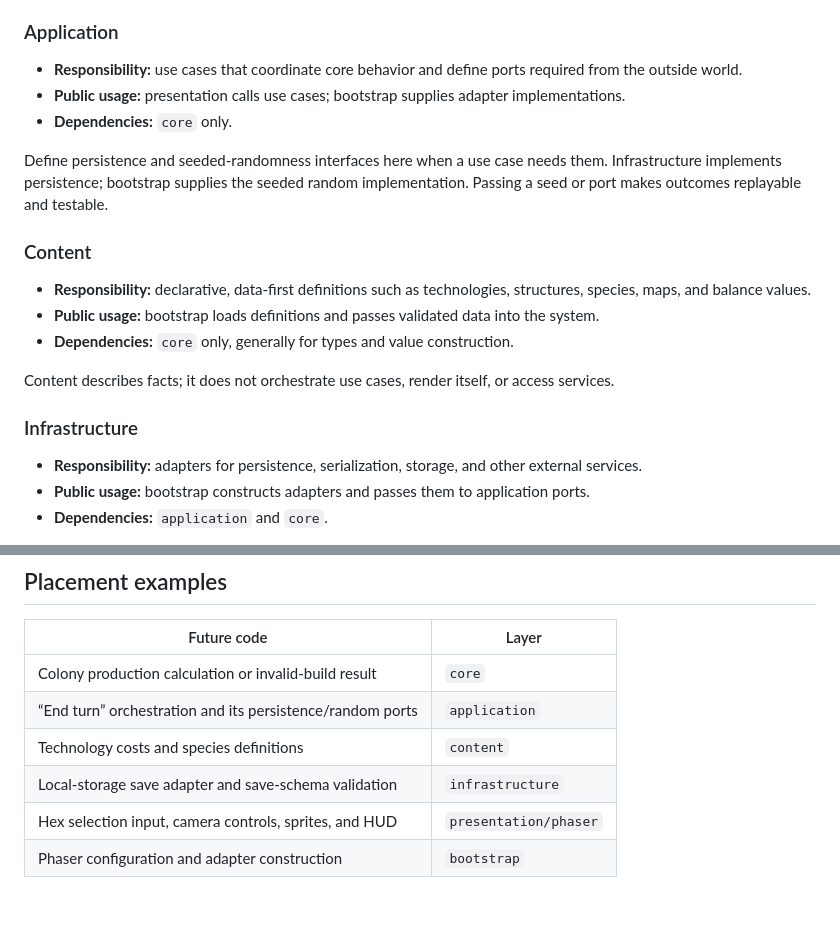
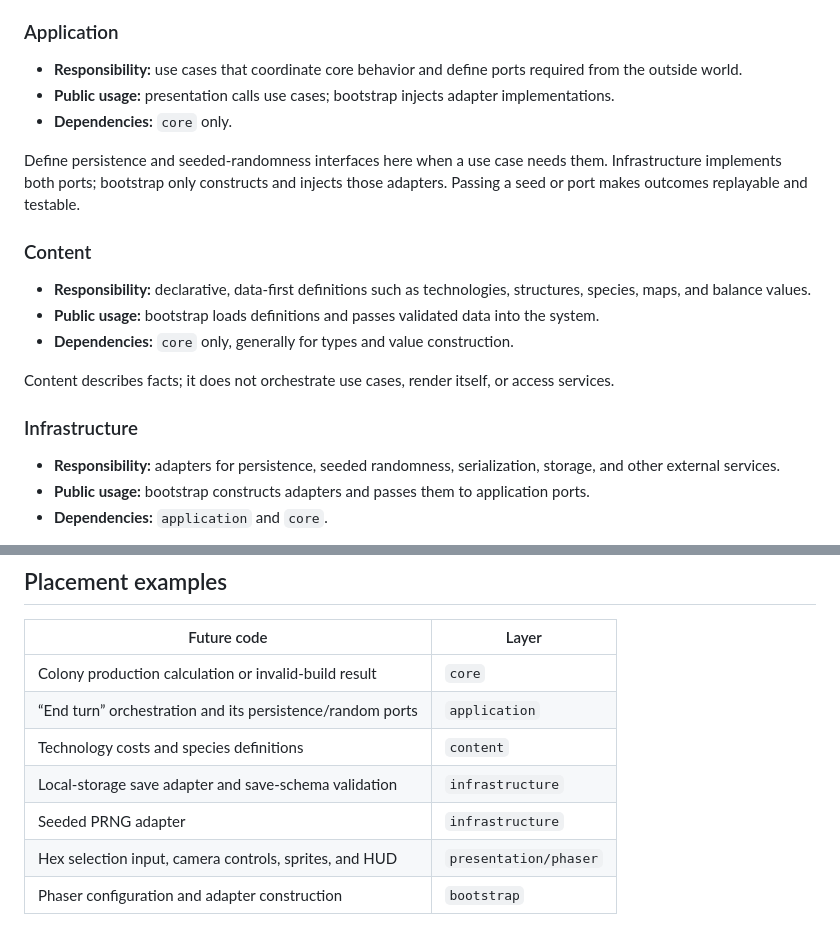
Before and after one commit to cbudtz/ascension, a Markdown page: docs/development/ARCHITECTURE.md, 2 parts joined by grey strips. GitHub-like rendering; blank space fills up the shorter version.

Commit message:
docs: clarify adapter ownership and manual source
Co-authored-by: Christian Budtz <cbudtz@users.noreply.github.com>

```diff
--- a/docs/development/ARCHITECTURE.md
+++ b/docs/development/ARCHITECTURE.md
@@ -62,10 +62,10 @@ An invalid action returns a typed failure and leaves state unchanged. Do not par
 ### Application
 
 - **Responsibility:** use cases that coordinate core behavior and define ports required from the outside world.
-- **Public usage:** presentation calls use cases; bootstrap supplies adapter implementations.
+- **Public usage:** presentation calls use cases; bootstrap injects adapter implementations.
 - **Dependencies:** `core` only.
 
-Define persistence and seeded-randomness interfaces here when a use case needs them. Infrastructure implements persistence; bootstrap supplies the seeded random implementation. Passing a seed or port makes outcomes replayable and testable.
+Define persistence and seeded-randomness interfaces here when a use case needs them. Infrastructure implements both ports; bootstrap only constructs and injects those adapters. Passing a seed or port makes outcomes replayable and testable.
 
 ### Content
 
@@ -77,7 +77,7 @@ Content describes facts; it does not orchestrate use cases, render itself, or ac
 
 ### Infrastructure
 
-- **Responsibility:** adapters for persistence, serialization, storage, and other external services.
+- **Responsibility:** adapters for persistence, seeded randomness, serialization, storage, and other external services.
 - **Public usage:** bootstrap constructs adapters and passes them to application ports.
 - **Dependencies:** `application` and `core`.
 
@@ -107,6 +107,7 @@ Bootstrap contains composition, not game behavior.
 | “End turn” orchestration and its persistence/random ports | `application`         |
 | Technology costs and species definitions                  | `content`             |
 | Local-storage save adapter and save-schema validation     | `infrastructure`      |
+| Seeded PRNG adapter                                       | `infrastructure`      |
 | Hex selection input, camera controls, sprites, and HUD    | `presentation/phaser` |
 | Phaser configuration and adapter construction             | `bootstrap`           |
 
```
Also changed, not shown: docs/development/REFERENCE.md (+1 -1 lines).
